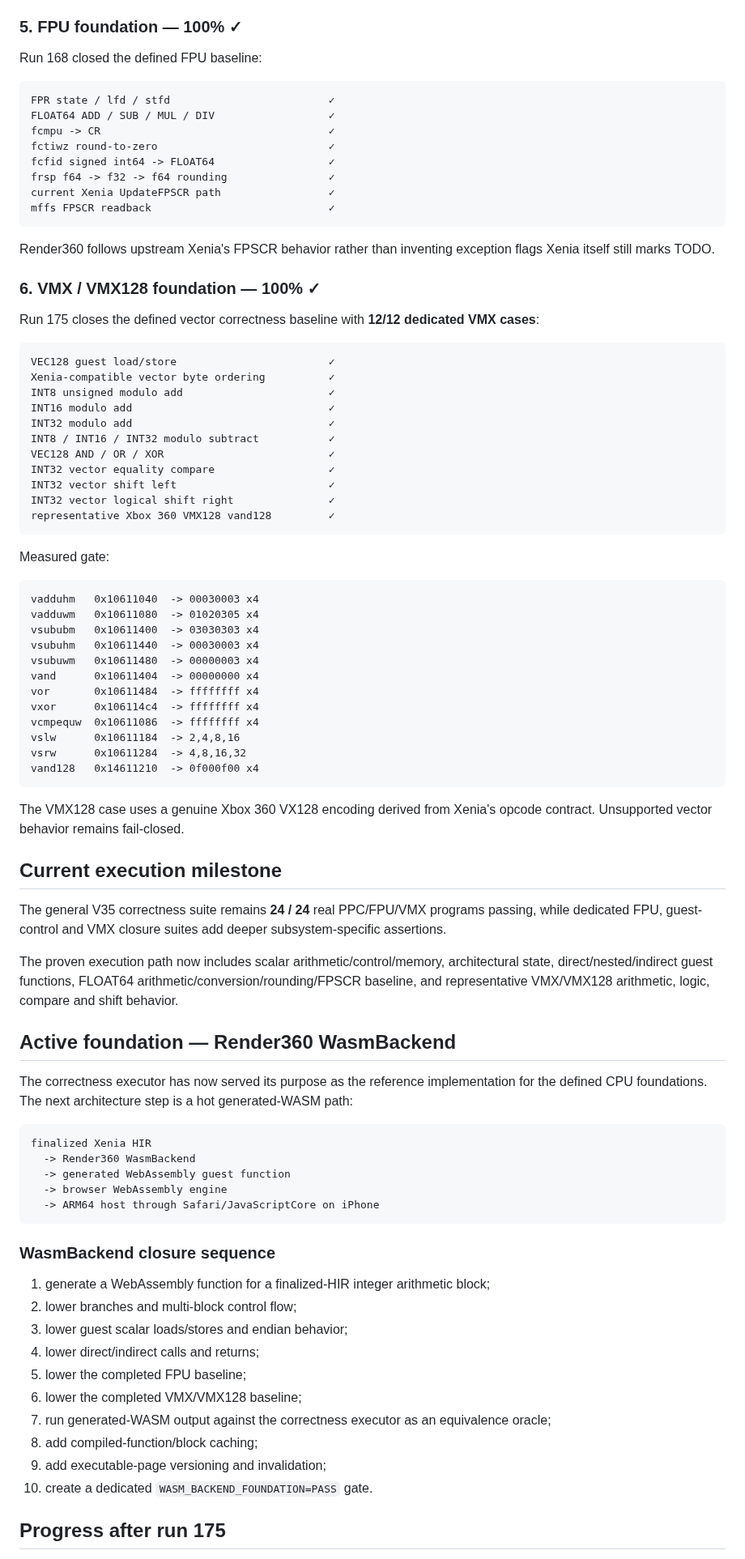
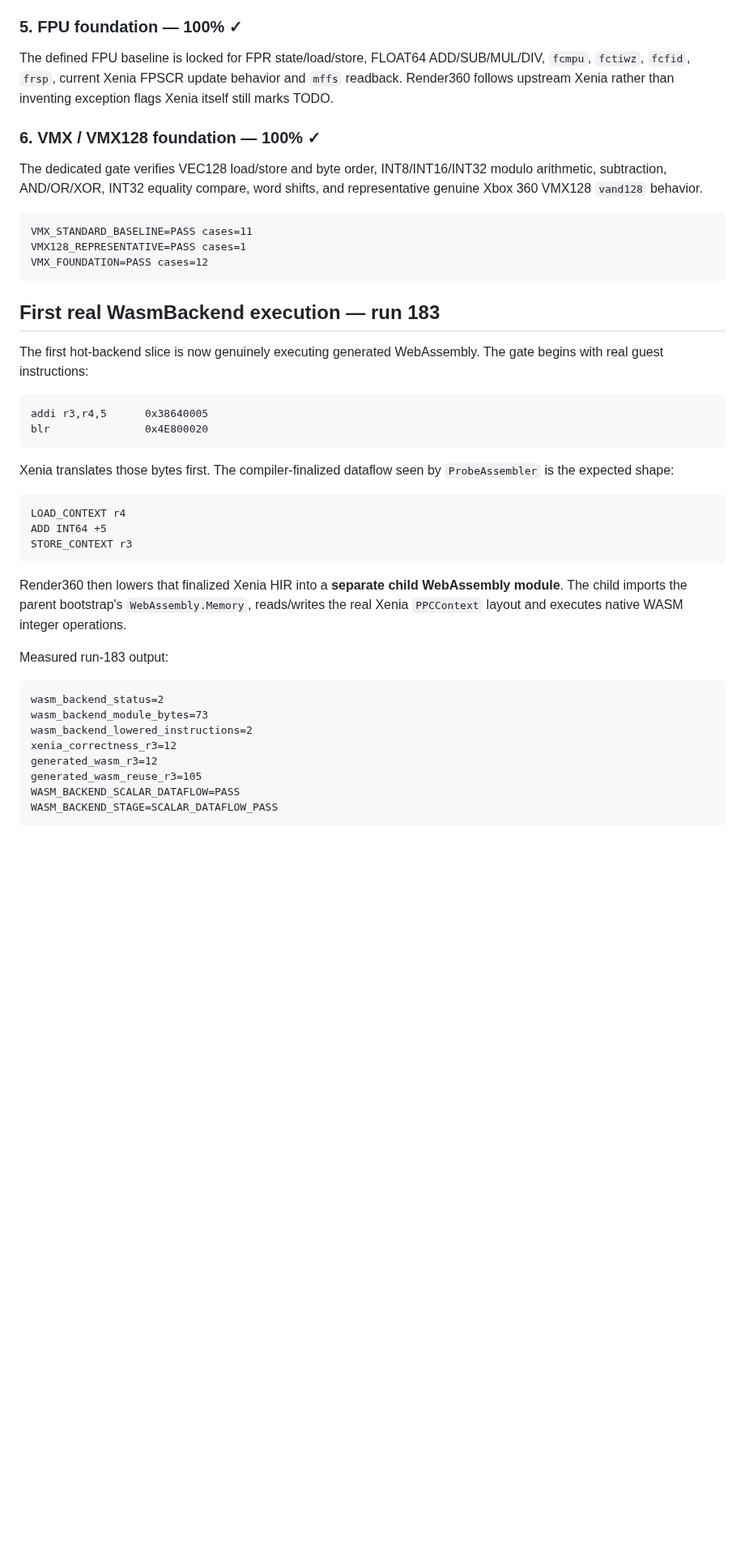
Before and after one commit to matthewcodergamer/Render360, a Markdown page: README.md, the part around one of its changes. Shown at 81% size. GitHub-like rendering; blank space fills up the shorter version.

Commit message:
Record first green generated WasmBackend execution in README

````diff
--- a/README.md
+++ b/README.md
@@ -84,88 +90,47 @@ Verified behavior includes direct calls, nested calls, CTR/`bctrl` runtime-indir
 
 ### 5. FPU foundation — 100% ✓
 
-Run 168 closed the defined FPU baseline:
-
-```text
-FPR state / lfd / stfd                         ✓
-FLOAT64 ADD / SUB / MUL / DIV                  ✓
-fcmpu -> CR                                    ✓
-fctiwz round-to-zero                           ✓
-fcfid signed int64 -> FLOAT64                  ✓
-frsp f64 -> f32 -> f64 rounding                ✓
-current Xenia UpdateFPSCR path                 ✓
-mffs FPSCR readback                            ✓
-```
-
-Render360 follows upstream Xenia's FPSCR behavior rather than inventing exception flags Xenia itself still marks TODO.
+The defined FPU baseline is locked for FPR state/load/store, FLOAT64 ADD/SUB/MUL/DIV, `fcmpu`, `fctiwz`, `fcfid`, `frsp`, current Xenia FPSCR update behavior and `mffs` readback. Render360 follows upstream Xenia rather than inventing exception flags Xenia itself still marks TODO.
 
 ### 6. VMX / VMX128 foundation — 100% ✓
 
-Run 175 closes the defined vector correctness baseline with **12/12 dedicated VMX cases**:
+The dedicated gate verifies VEC128 load/store and byte order, INT8/INT16/INT32 modulo arithmetic, subtraction, AND/OR/XOR, INT32 equality compare, word shifts, and representative genuine Xbox 360 VMX128 `vand128` behavior.
 
 ```text
-VEC128 guest load/store                        ✓
-Xenia-compatible vector byte ordering          ✓
-INT8 unsigned modulo add                       ✓
-INT16 modulo add                               ✓
-INT32 modulo add                               ✓
-INT8 / INT16 / INT32 modulo subtract           ✓
-VEC128 AND / OR / XOR                          ✓
-INT32 vector equality compare                  ✓
-INT32 vector shift left                        ✓
-INT32 vector logical shift right               ✓
-representative Xbox 360 VMX128 vand128         ✓
+VMX_STANDARD_BASELINE=PASS cases=11
+VMX128_REPRESENTATIVE=PASS cases=1
+VMX_FOUNDATION=PASS cases=12
 ```
 
-Measured gate:
+## First real WasmBackend execution — run 183
+
+The first hot-backend slice is now genuinely executing generated WebAssembly. The gate begins with real guest instructions:
 
 ```text
-vadduhm   0x10611040  -> 00030003 x4
-vadduwm   0x10611080  -> 01020305 x4
-vsububm   0x10611400  -> 03030303 x4
-vsubuhm   0x10611440  -> 00030003 x4
-vsubuwm   0x10611480  -> 00000003 x4
-vand      0x10611404  -> 00000000 x4
-vor       0x10611484  -> ffffffff x4
-vxor      0x106114c4  -> ffffffff x4
-vcmpequw  0x10611086  -> ffffffff x4
-vslw      0x10611184  -> 2,4,8,16
-vsrw      0x10611284  -> 4,8,16,32
-vand128   0x14611210  -> 0f000f00 x4
+addi r3,r4,5      0x38640005
+blr               0x4E800020
 ```
 
-The VMX128 case uses a genuine Xbox 360 VX128 encoding derived from Xenia's opcode contract. Unsupported vector behavior remains fail-closed.
-
-## Current execution milestone
-
-The general V35 correctness suite remains **24 / 24** real PPC/FPU/VMX programs passing, while dedicated FPU, guest-control and VMX closure suites add deeper subsystem-specific assertions.
-
-The proven execution path now includes scalar arithmetic/control/memory, architectural state, direct/nested/indirect guest functions, FLOAT64 arithmetic/conversion/rounding/FPSCR baseline, and representative VMX/VMX128 arithmetic, logic, compare and shift behavior.
-
-## Active foundation — Render360 WasmBackend
-
-The correctness executor has now served its purpose as the reference implementation for the defined CPU foundations. The next architecture step is a hot generated-WASM path:
+Xenia translates those bytes first. The compiler-finalized dataflow seen by `ProbeAssembler` is the expected shape:
 
 ```text
-finalized Xenia HIR
-  -> Render360 WasmBackend
-  -> generated WebAssembly guest function
-  -> browser WebAssembly engine
-  -> ARM64 host through Safari/JavaScriptCore on iPhone
+LOAD_CONTEXT r4
+ADD INT64 +5
+STORE_CONTEXT r3
 ```
 
-### WasmBackend closure sequence
+Render360 then lowers that finalized Xenia HIR into a **separate child WebAssembly module**. The child imports the parent bootstrap's `WebAssembly.Memory`, reads/writes the real Xenia `PPCContext` layout and executes native WASM integer operations.
 
-1. generate a WebAssembly function for a finalized-HIR integer arithmetic block;
-2. lower branches and multi-block control flow;
-3. lower guest scalar loads/stores and endian behavior;
-4. lower direct/indirect calls and returns;
-5. lower the completed FPU baseline;
-6. lower the completed VMX/VMX128 baseline;
-7. run generated-WASM output against the correctness executor as an equivalence oracle;
-8. add compiled-function/block caching;
-9. add executable-page versioning and invalidation;
-10. create a dedicated `WASM_BACKEND_FOUNDATION=PASS` gate.
+Measured run-183 output:
 
-## Progress after run 175
+```text
+wasm_backend_status=2
+wasm_backend_module_bytes=73
+wasm_backend_lowered_instructions=2
+xenia_correctness_r3=12
+generated_wasm_r3=12
+generated_wasm_reuse_r3=105
+WASM_BACKEND_SCALAR_DATAFLOW=PASS
+WASM_BACKEND_STAGE=SCALAR_DATAFLOW_PASS
+```
 
````
Also changed, not shown: other parts of README.md (+85 -28 lines).
